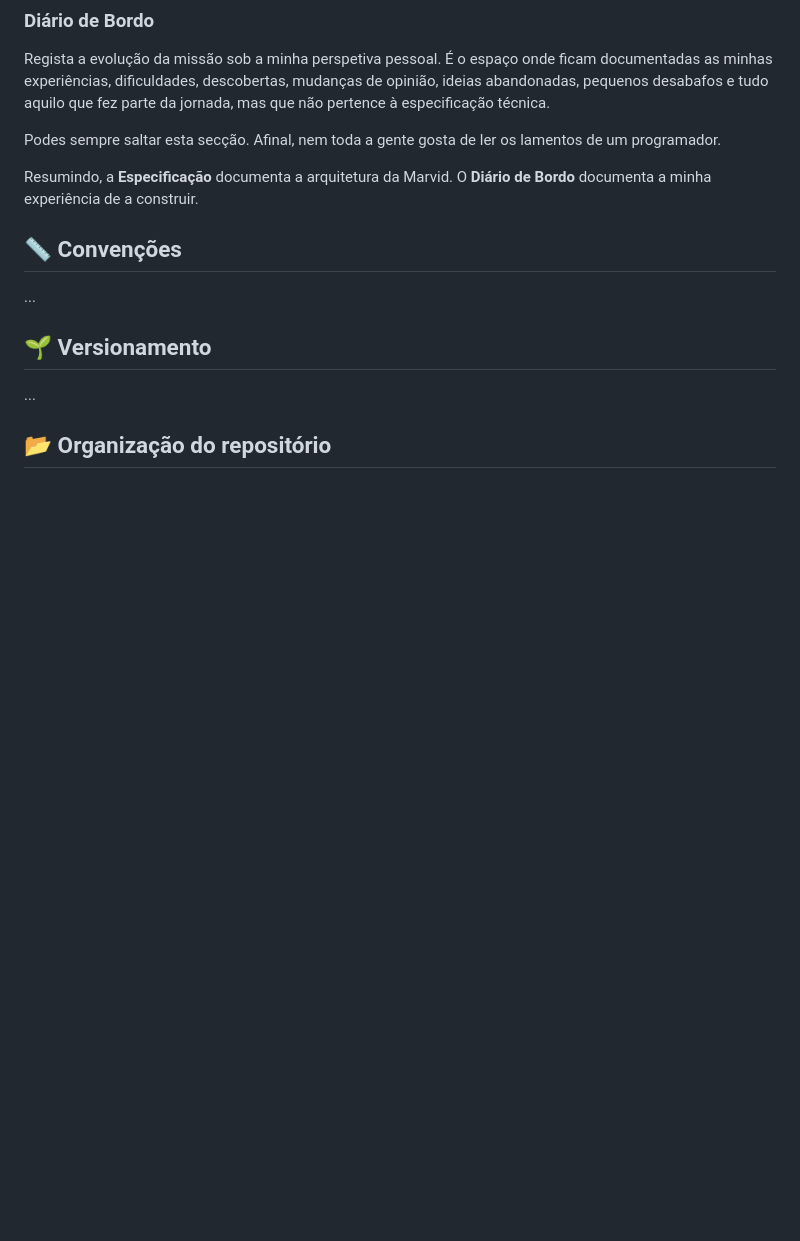
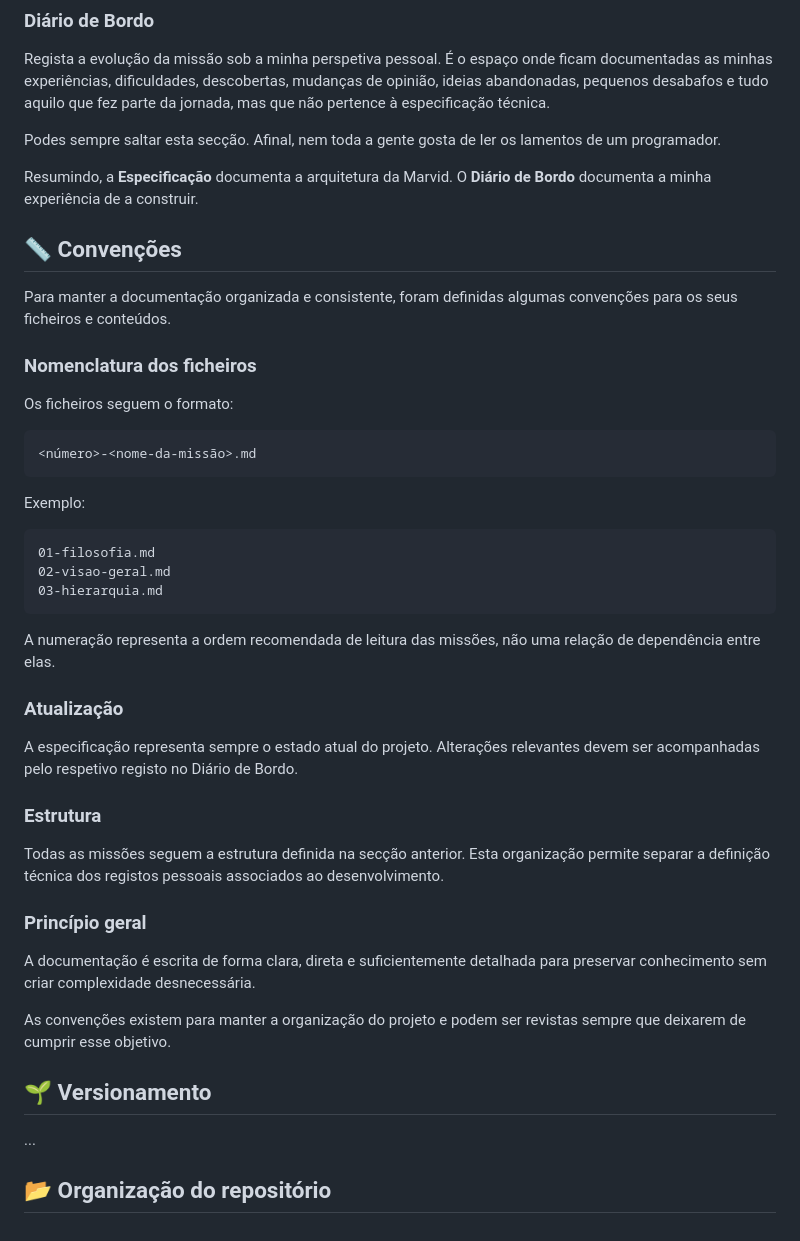
Before and after one commit to Vidal-m/Marvid, a Markdown page: README.md, the part around the change. Drawn GitHub-style; blank space fills up the shorter version.

Commit message:
criando a seção explicativa das convenções adotadas no projeto

````diff
--- a/README.md
+++ b/README.md
@@ -113,7 +113,40 @@ Resumindo, a **Especificação** documenta a arquitetura da Marvid. O **Diário
 
 ## 📏 Convenções
 
-...
+Para manter a documentação organizada e consistente, foram definidas algumas convenções para os seus ficheiros e conteúdos.
+
+### Nomenclatura dos ficheiros
+
+Os ficheiros seguem o formato:
+
+```text
+<número>-<nome-da-missão>.md
+```
+
+Exemplo:
+
+```text
+01-filosofia.md
+02-visao-geral.md
+03-hierarquia.md
+```
+
+A numeração representa a ordem recomendada de leitura das missões, não uma relação de dependência entre elas.
+
+### Atualização
+
+A especificação representa sempre o estado atual do projeto. Alterações relevantes devem ser acompanhadas pelo respetivo registo no Diário de Bordo.
+
+### Estrutura
+
+Todas as missões seguem a estrutura definida na secção anterior. Esta organização permite separar a definição técnica dos registos pessoais associados ao desenvolvimento.
+
+### Princípio geral
+
+A documentação é escrita de forma clara, direta e suficientemente detalhada para preservar conhecimento sem criar complexidade desnecessária.
+
+As convenções existem para manter a organização do projeto e podem ser revistas sempre que deixarem de cumprir esse objetivo.
+
 
 ## 🌱 Versionamento
 
````
